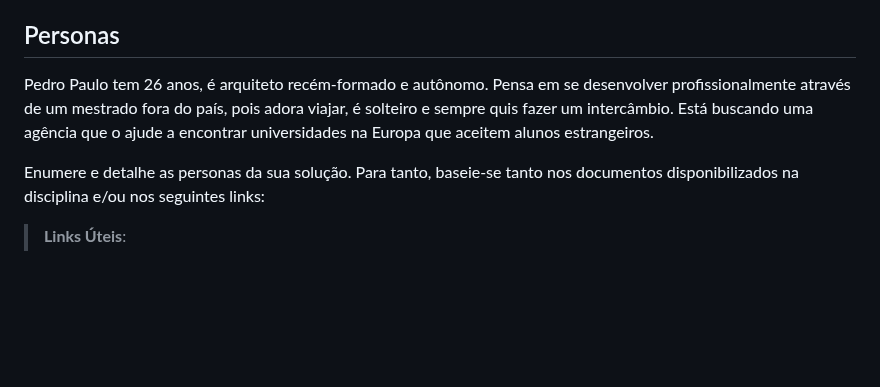
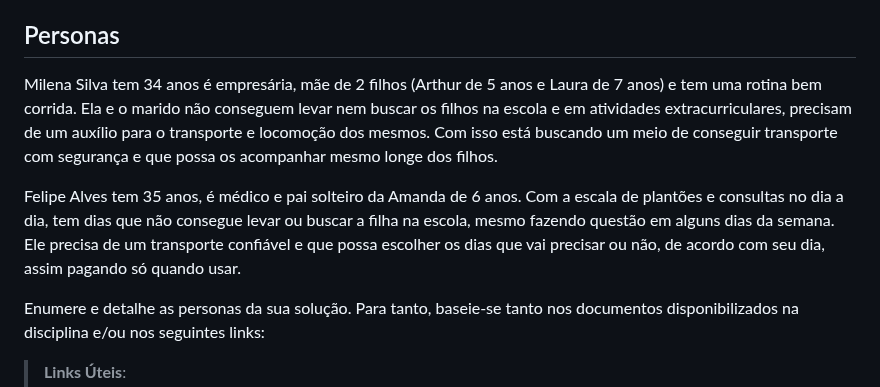
Before and after one commit to ICEI-PUC-Minas-PCO-SI/pco-si-2023-1-p1-proj-web-t2-g2-transpeste, a Markdown page: docs/especification.md, the part around the change. GitHub-like rendering; blank space fills up the shorter version.

```diff
--- a/docs/especification.md
+++ b/docs/especification.md
@@ -6,7 +6,9 @@ Apresente uma visão geral do que será abordado nesta parte do documento, enume
 
 ## Personas
 
-Pedro Paulo tem 26 anos, é arquiteto recém-formado e autônomo. Pensa em se desenvolver profissionalmente através de um mestrado fora do país, pois adora viajar, é solteiro e sempre quis fazer um intercâmbio. Está buscando uma agência que o ajude a encontrar universidades na Europa que aceitem alunos estrangeiros.
+Milena Silva tem 34 anos é empresária, mãe de 2 filhos (Arthur de 5 anos e Laura de 7 anos) e tem uma rotina bem corrida. Ela e o marido não conseguem levar nem buscar os filhos na escola e em atividades extracurriculares, precisam de um auxílio para o transporte e locomoção dos mesmos. Com isso está buscando um meio de conseguir transporte com segurança e que possa os acompanhar mesmo longe dos filhos.
+
+Felipe Alves tem 35 anos, é médico e pai solteiro da Amanda de 6 anos. Com a escala de plantões e consultas no dia a dia, tem dias que não consegue levar ou buscar a filha na escola, mesmo fazendo questão em alguns dias da semana. Ele precisa de um transporte confiável e que possa escolher os dias que vai precisar ou não, de acordo com seu dia, assim pagando só quando usar.
 
 Enumere e detalhe as personas da sua solução. Para tanto, baseie-se tanto nos documentos disponibilizados na disciplina e/ou nos seguintes links:
 
```
